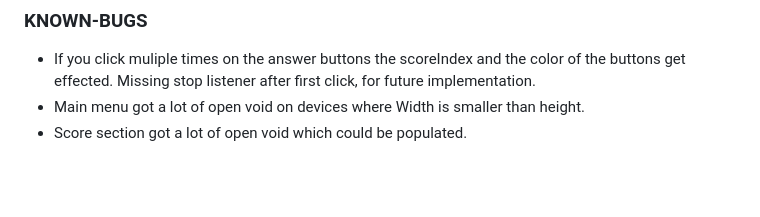
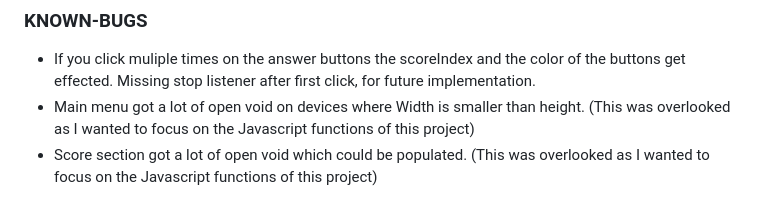
Before and after one commit to Code-Institute-Submissions/Oile995-Project2, a Markdown page: README.md, the part around the change. Rendered like a GitHub page; blank space fills up the shorter version.

Commit message:
added known bugs to README

```diff
--- a/README.md
+++ b/README.md
@@ -228,5 +228,5 @@ Generated and modified from OpenTriviaDB
 ### KNOWN-BUGS
 
 - If you click muliple times on the answer buttons the scoreIndex and the color of the buttons get effected. Missing stop listener after first click, for future implementation.
-- Main menu got a lot of open void on devices where Width is smaller than height.
-- Score section  got a lot of open void which could be populated.
+- Main menu got a lot of open void on devices where Width is smaller than height. (This was overlooked as I wanted to focus on the Javascript functions of this project)
+- Score section  got a lot of open void which could be populated. (This was overlooked as I wanted to focus on the Javascript functions of this project)
```
